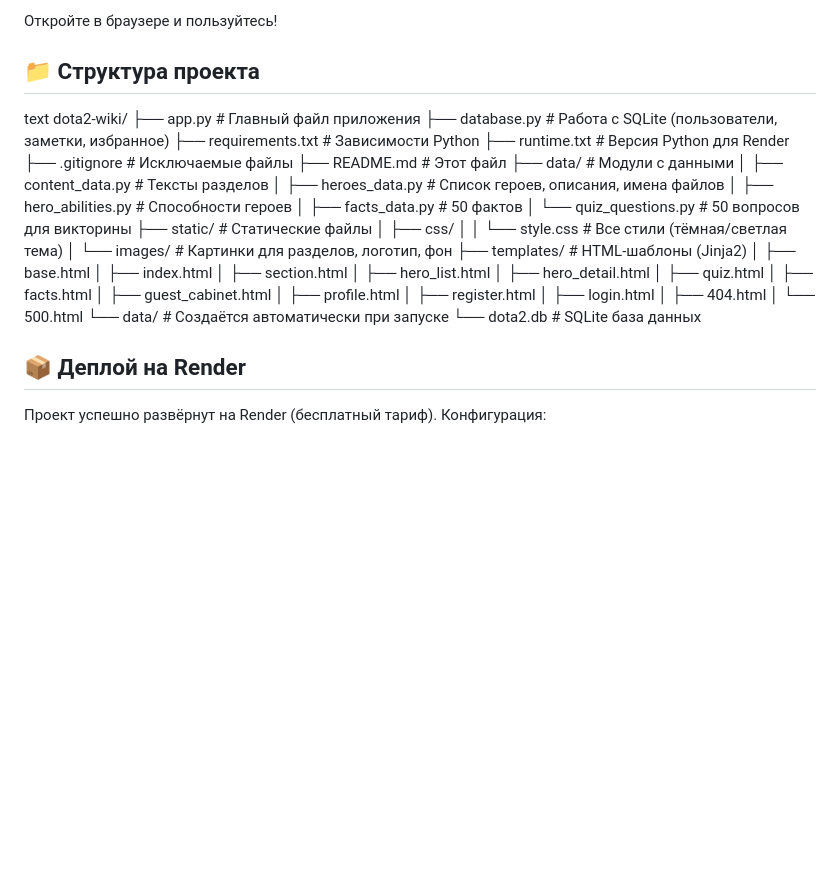
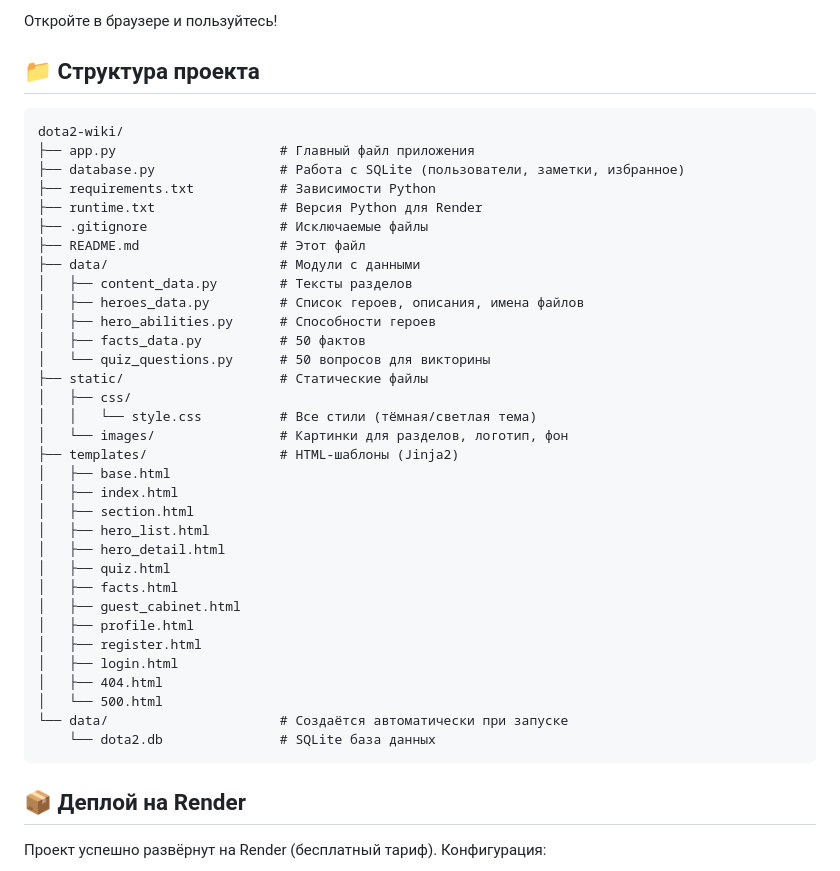
Before and after one commit to AnimalsFactory/dota2-wiki, a Markdown page: readme.md, the part around the change. Drawn GitHub-style; blank space fills up the shorter version.

Commit message:
Исправлена структура проекта в README

````diff
--- a/readme.md
+++ b/readme.md
@@ -83,7 +83,8 @@ python app.py
 Откройте в браузере и пользуйтесь!
 
 ## 📁 Структура проекта
-text
+
+```
 dota2-wiki/
 ├── app.py                     # Главный файл приложения
 ├── database.py                # Работа с SQLite (пользователи, заметки, избранное)
@@ -117,6 +118,7 @@ dota2-wiki/
 │   └── 500.html
 └── data/                      # Создаётся автоматически при запуске
     └── dota2.db               # SQLite база данных
+```
 
 ## 📦 Деплой на Render
 Проект успешно развёрнут на Render (бесплатный тариф).
````
